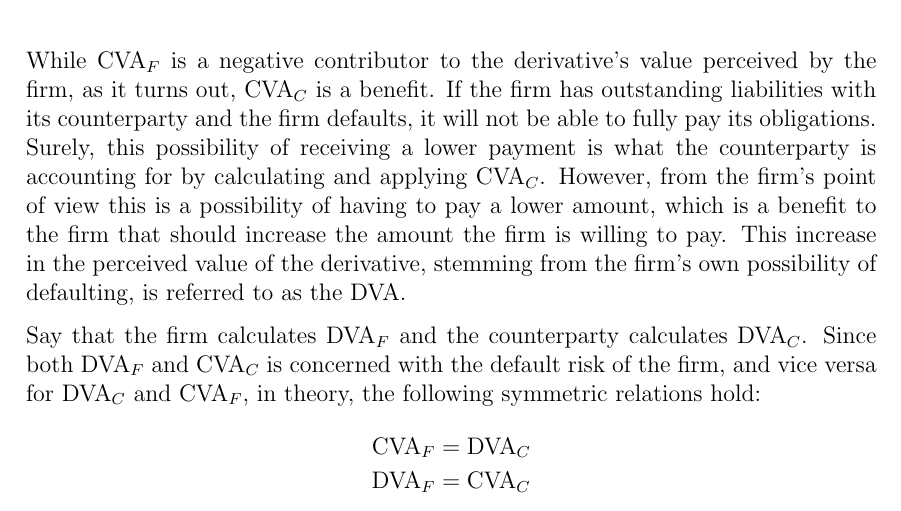
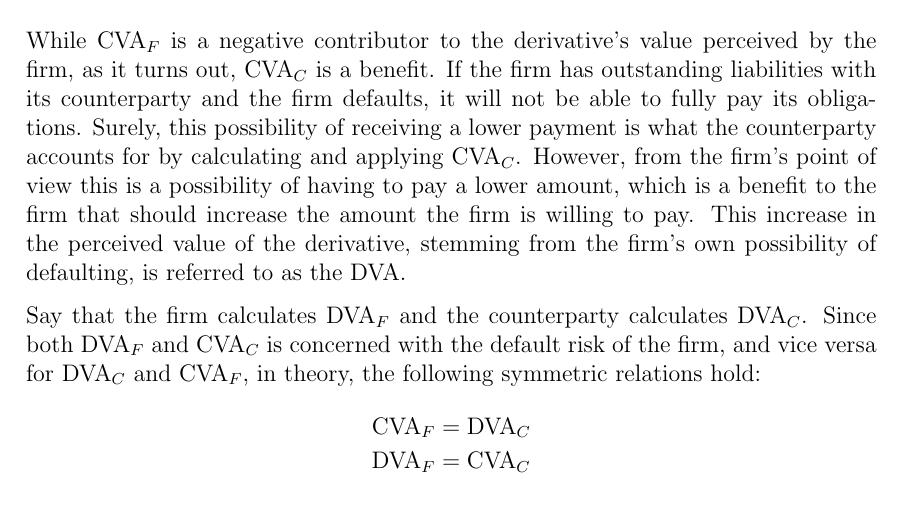
Before and after one commit to sebastianbaltser/master-thesis, a LaTeX thesis (thesis/main.tex, which reads thesis/content/body-matter/value-adjustments/credit-value-adjustments.tex): part of page 3 of 38, cut so that both start at the same text. Compiled offline with pdfLaTeX.

Commit message:
Restructure for readability

```diff
--- a/thesis/content/body-matter/value-adjustments/credit-value-adjustments.tex
+++ b/thesis/content/body-matter/value-adjustments/credit-value-adjustments.tex
@@ -43,7 +43,7 @@
         as it turns out, $\CVA/_{C}$ is a benefit.
         If the firm has outstanding liabilities with its counterparty
         and the firm defaults, it will not be able to fully pay its obligations.
-        Surely, this possibility of receiving a lower payment is what the counterparty is accounting for
+        Surely, this possibility of receiving a lower payment is what the counterparty accounts for
         by calculating and applying $\CVA/_{C}$.
         However, from the firm's point of view this is a possibility of having to pay a lower amount,
         which is a benefit to the firm that should increase the amount the firm is willing to pay.
```
